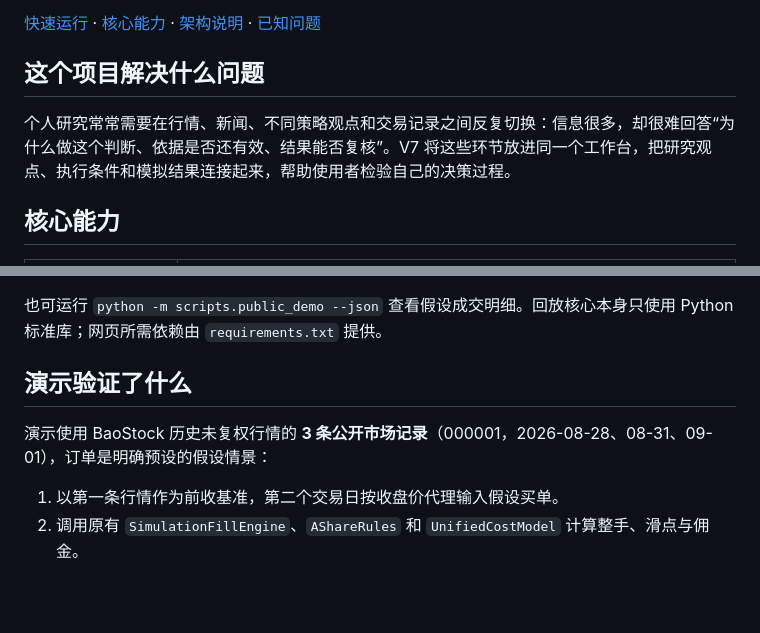
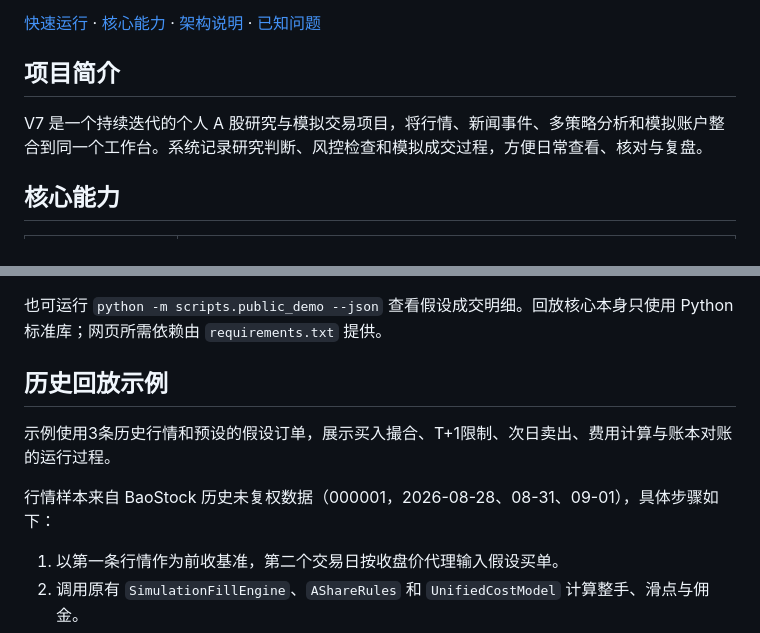
Before and after one commit to kostemeloo413-ux/v7-investment-workbench, a Markdown page: README.md, 2 parts joined by grey strips. Drawn GitHub-style; blank space fills up the shorter version.

Commit message:
docs: use natural project and replay section wording

```diff
--- a/README.md
+++ b/README.md
@@ -6,9 +6,9 @@
 
 [快速运行](#先运行一次) · [核心能力](#核心能力) · [架构说明](docs/ARCHITECTURE.md) · [已知问题](docs/KNOWN_ISSUES.md)
 
-## 这个项目解决什么问题
+## 项目简介
 
-个人研究常常需要在行情、新闻、不同策略观点和交易记录之间反复切换：信息很多，却很难回答“为什么做这个判断、依据是否还有效、结果能否复核”。V7 将这些环节放进同一个工作台，把研究观点、执行条件和模拟结果连接起来，帮助使用者检验自己的决策过程。
+V7 是一个持续迭代的个人 A 股研究与模拟交易项目，将行情、新闻事件、多策略分析和模拟账户整合到同一个工作台。系统记录研究判断、风控检查和模拟成交过程，方便日常查看、核对与复盘。
 
 ## 核心能力
 
@@ -42,9 +42,11 @@ py -3.13 -m venv .venv
 
 也可运行 `python -m scripts.public_demo --json` 查看假设成交明细。回放核心本身只使用 Python 标准库；网页所需依赖由 `requirements.txt` 提供。
 
-## 演示验证了什么
+## 历史回放示例
 
-演示使用 BaoStock 历史未复权行情的 **3 条公开市场记录**（000001，2026-08-28、08-31、09-01），订单是明确预设的假设情景：
+示例使用3条历史行情和预设的假设订单，展示买入撮合、T+1限制、次日卖出、费用计算与账本对账的运行过程。
+
+行情样本来自 BaoStock 历史未复权数据（000001，2026-08-28、08-31、09-01），具体步骤如下：
 
 1. 以第一条行情作为前收基准，第二个交易日按收盘价代理输入假设买单。
 2. 调用原有 `SimulationFillEngine`、`AShareRules` 和 `UnifiedCostModel` 计算整手、滑点与佣金。
```
